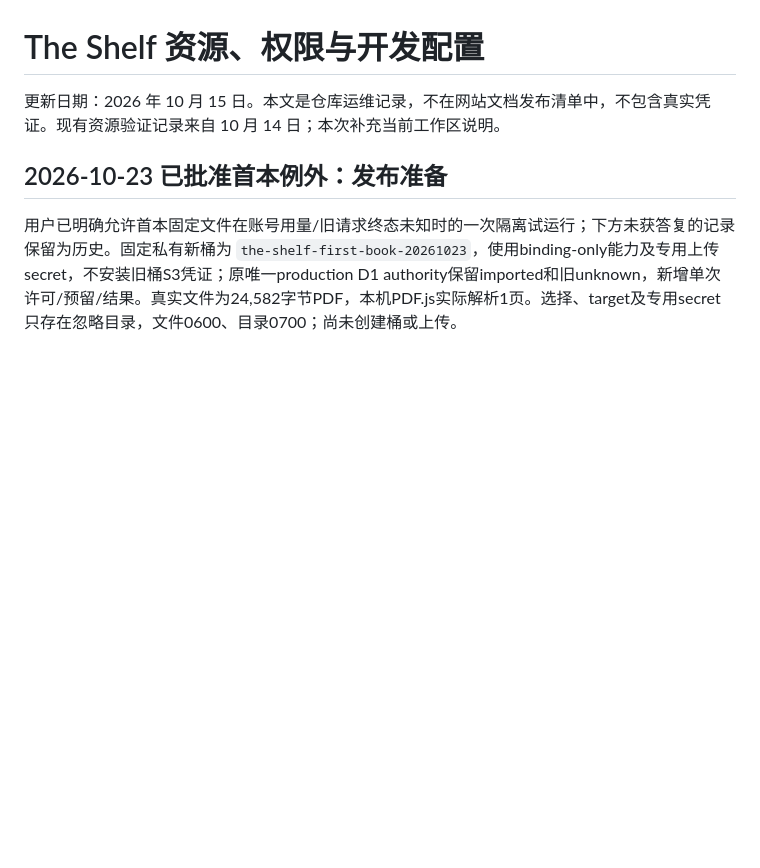
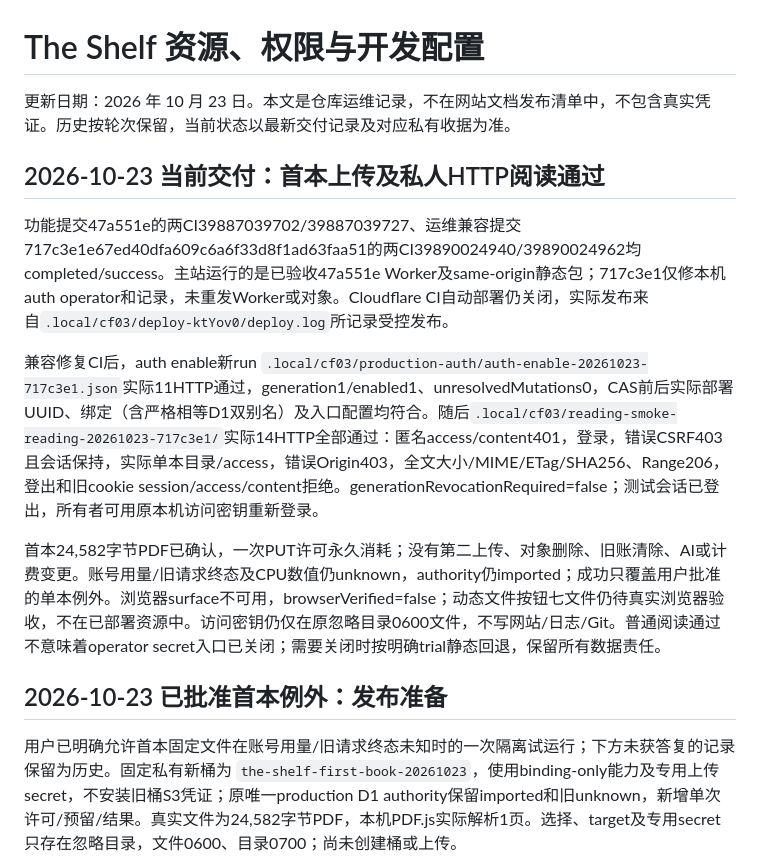
Before and after one commit to sickate/the-shelf, a Markdown page: docs/resources-and-access.md, the part around the change. Drawn GitHub-style; blank space fills up the shorter version.

Commit message:
docs: record confirmed first-book upload and private reading acceptance

```diff
--- a/docs/resources-and-access.md
+++ b/docs/resources-and-access.md
@@ -1,6 +1,14 @@
 # The Shelf 资源、权限与开发配置
 
-更新日期：2026 年 10 月 15 日。本文是仓库运维记录，不在网站文档发布清单中，不包含真实凭证。现有资源验证记录来自 10 月 14 日；本次补充当前工作区说明。
+更新日期：2026 年 10 月 23 日。本文是仓库运维记录，不在网站文档发布清单中，不包含真实凭证。历史按轮次保留，当前状态以最新交付记录及对应私有收据为准。
+
+## 2026-10-23 当前交付：首本上传及私人HTTP阅读通过
+
+功能提交47a551e的两CI39887039702/39887039727、运维兼容提交717c3e1e67ed40dfa609c6a6f33d8f1ad63faa51的两CI39890024940/39890024962均completed/success。主站运行的是已验收47a551e Worker及same-origin静态包；717c3e1仅修本机auth operator和记录，未重发Worker或对象。Cloudflare CI自动部署仍关闭，实际发布来自`.local/cf03/deploy-ktYov0/deploy.log`所记录受控发布。
+
+兼容修复CI后，auth enable新run `.local/cf03/production-auth/auth-enable-20261023-717c3e1.json`实际11HTTP通过，generation1/enabled1、unresolvedMutations0，CAS前后实际部署UUID、绑定（含严格相等D1双别名）及入口配置均符合。随后`.local/cf03/reading-smoke-reading-20261023-717c3e1/`实际14HTTP全部通过：匿名access/content401，登录，错误CSRF403且会话保持，实际单本目录/access，错误Origin403，全文大小/MIME/ETag/SHA256、Range206，登出和旧cookie session/access/content拒绝。generationRevocationRequired=false；测试会话已登出，所有者可用原本机访问密钥重新登录。
+
+首本24,582字节PDF已确认，一次PUT许可永久消耗；没有第二上传、对象删除、旧账清除、AI或计费变更。账号用量/旧请求终态及CPU数值仍unknown，authority仍imported；成功只覆盖用户批准的单本例外。浏览器surface不可用，browserVerified=false；动态文件按钮七文件仍待真实浏览器验收，不在已部署资源中。访问密钥仍仅在原忽略目录0600文件，不写网站/日志/Git。普通阅读通过不意味着operator secret入口已关闭；需要关闭时按明确trial静态回退，保留所有数据责任。
 
 ## 2026-10-23 已批准首本例外：发布准备
 
```
Also changed, not shown: AGENTS.md (+4 -2 lines).
